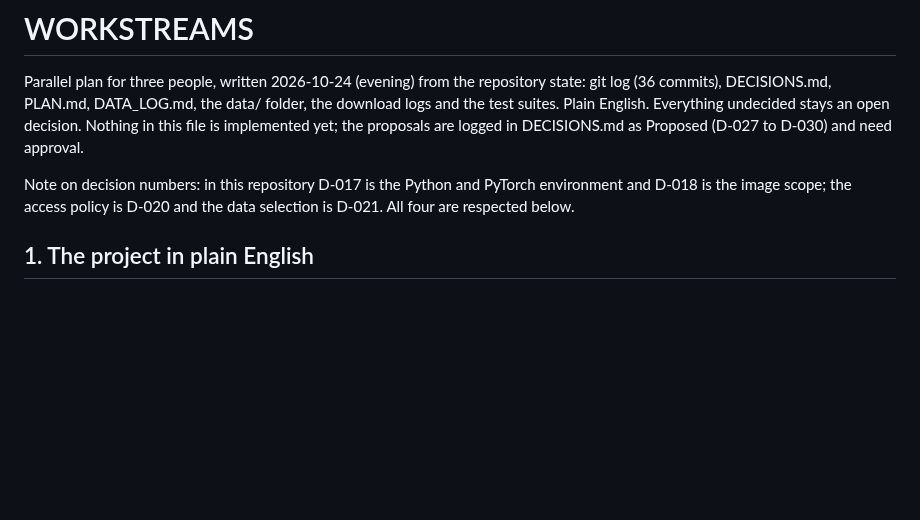
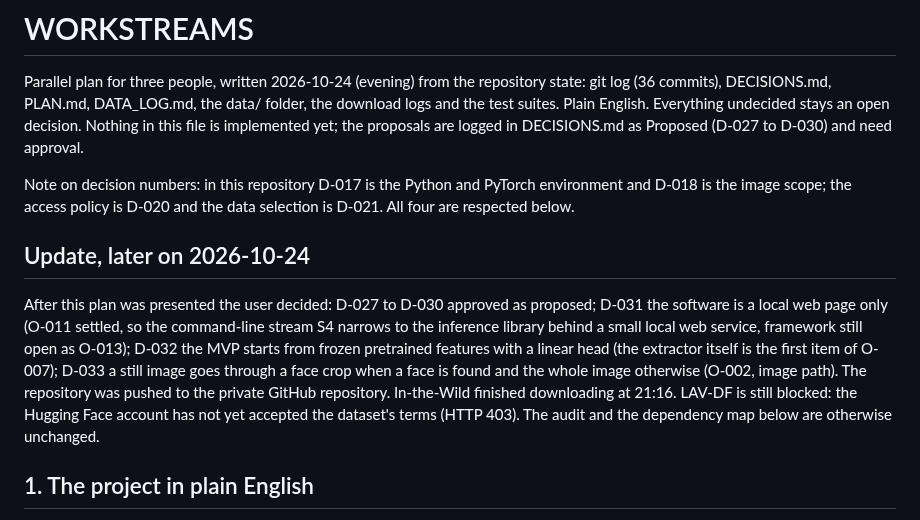
Before and after one commit to vaibhavshiroorkar/deepfake-detection, a Markdown page: docs/WORKSTREAMS.md, the part around the change. Drawn GitHub-style; blank space fills up the shorter version.

Commit message:
docs(status): GitHub pushed, LAV-DF access still needs terms accepted, decisions D-027 to D-033 reflected
Co-Authored-By: Claude Sonnet 5.5 <noreply@anthropic.com>

```diff
--- a/docs/WORKSTREAMS.md
+++ b/docs/WORKSTREAMS.md
@@ -3,6 +3,10 @@
 Parallel plan for three people, written 2026-10-24 (evening) from the repository state: git log (36 commits), DECISIONS.md, PLAN.md, DATA_LOG.md, the data/ folder, the download logs and the test suites. Plain English. Everything undecided stays an open decision. Nothing in this file is implemented yet; the proposals are logged in DECISIONS.md as Proposed (D-027 to D-030) and need approval.
 
 Note on decision numbers: in this repository D-017 is the Python and PyTorch environment and D-018 is the image scope; the access policy is D-020 and the data selection is D-021. All four are respected below.
+
+## Update, later on 2026-10-24
+
+After this plan was presented the user decided: D-027 to D-030 approved as proposed; D-031 the software is a local web page only (O-011 settled, so the command-line stream S4 narrows to the inference library behind a small local web service, framework still open as O-013); D-032 the MVP starts from frozen pretrained features with a linear head (the extractor itself is the first item of O-007); D-033 a still image goes through a face crop when a face is found and the whole image otherwise (O-002, image path). The repository was pushed to the private GitHub repository. In-the-Wild finished downloading at 21:16. LAV-DF is still blocked: the Hugging Face account has not yet accepted the dataset's terms (HTTP 403). The audit and the dependency map below are otherwise unchanged.
 
 ## 1. The project in plain English
 
```
Also changed, not shown: docs/STATUS.md (+5 -5 lines).
